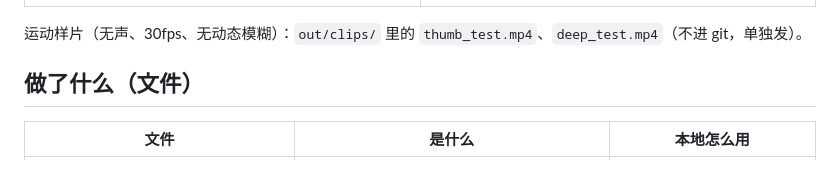
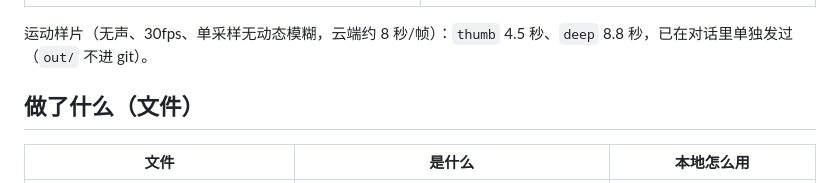
Before and after one commit to a690929617-netizen/rinshigyo, a Markdown page: ep36-lab/README.md, the part around the change. Drawn GitHub-style.

Commit message:
EP36 lab: note the motion test clips in the README
Co-Authored-By: Claude Opus 5.5 <noreply@anthropic.com>
Claude-Session: https://claude.ai/code/session_019ynh42h6rPaWo3vo4RPH3p

```diff
--- a/ep36-lab/README.md
+++ b/ep36-lab/README.md
@@ -23,7 +23,7 @@ pdoom 原片（同一套引擎在云端渲染的 4 帧，用来对照质感）
 | **下一台也亮着** | **↻** |
 | ![](docs/img/deep_next.jpg) | ![](docs/img/deep_loop.jpg) |
 
-运动样片（无声、30fps、无动态模糊）：`out/clips/` 里的 `thumb_test.mp4`、`deep_test.mp4`（不进 git，单独发）。
+运动样片（无声、30fps、单采样无动态模糊，云端约 8 秒/帧）：`thumb` 4.5 秒、`deep` 8.8 秒，已在对话里单独发过（`out/` 不进 git）。
 
 ## 做了什么（文件）
 
```
